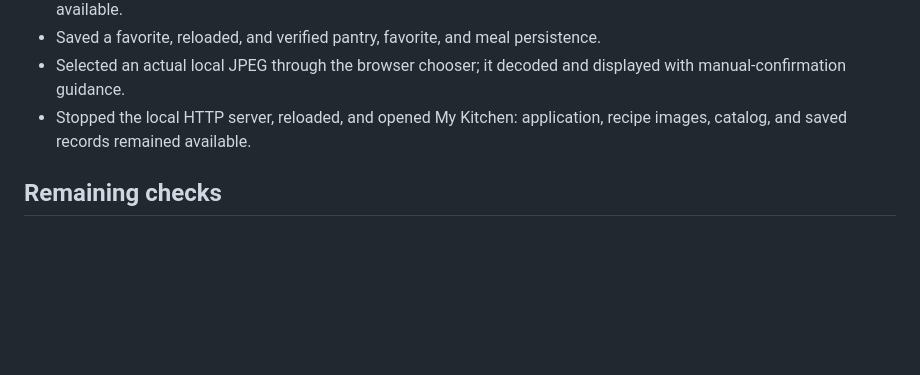
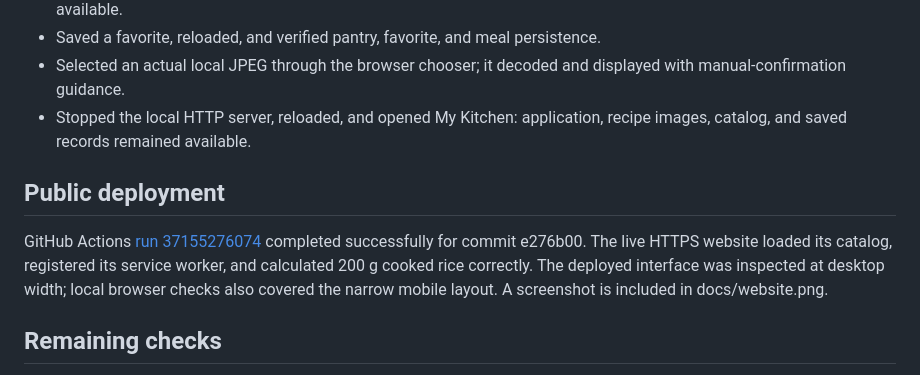
Before and after one commit to shihabbk18/PantryMind-AI, a Markdown page: VALIDATION.md, the part around the change. Rendered like a GitHub page; blank space fills up the shorter version.

```diff
--- a/VALIDATION.md
+++ b/VALIDATION.md
@@ -17,6 +17,10 @@ Validated on 4 October 2026 using Node.js and the Codex in-app Chromium browser.
 - Selected an actual local JPEG through the browser chooser; it decoded and displayed with manual-confirmation guidance.
 - Stopped the local HTTP server, reloaded, and opened My Kitchen: application, recipe images, catalog, and saved records remained available.
 
+## Public deployment
+
+GitHub Actions [run 37155276074](https://github.com/shihabbk18/PantryMind-AI/actions/runs/37155276074) completed successfully for commit e276b00. The live HTTPS website loaded its catalog, registered its service worker, and calculated 200 g cooked rice correctly. The deployed interface was inspected at desktop width; local browser checks also covered the narrow mobile layout. A screenshot is included in docs/website.png.
+
 ## Remaining checks
 
 No physical Android/iOS camera or device was available. File selection was tested on desktop. Automatic recognition and image generation are absent. Browser storage can be cleared/evicted; no cloud backup exists. Public deployment is verified separately through GitHub Actions and the live page.
```
Also changed, not shown: README.md (+2 -0 lines), docs/website.png (added).
